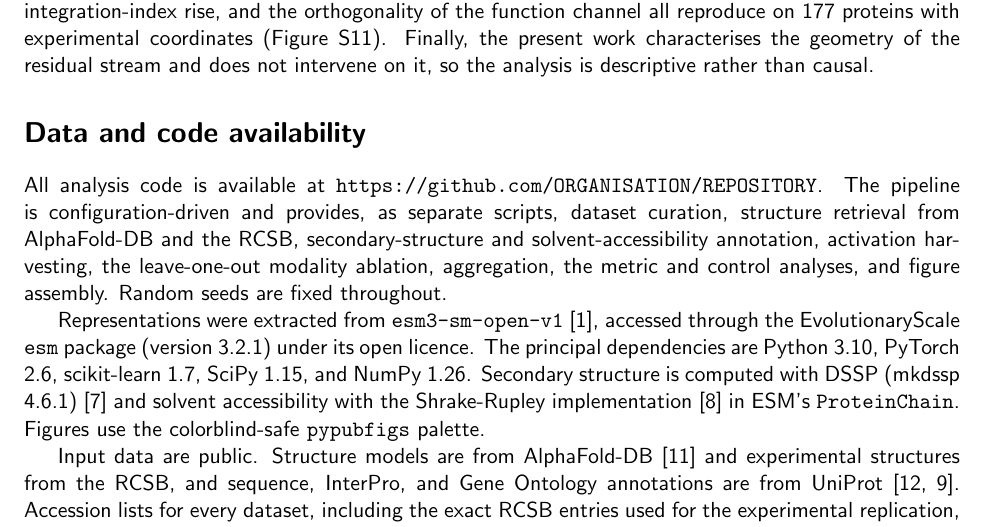
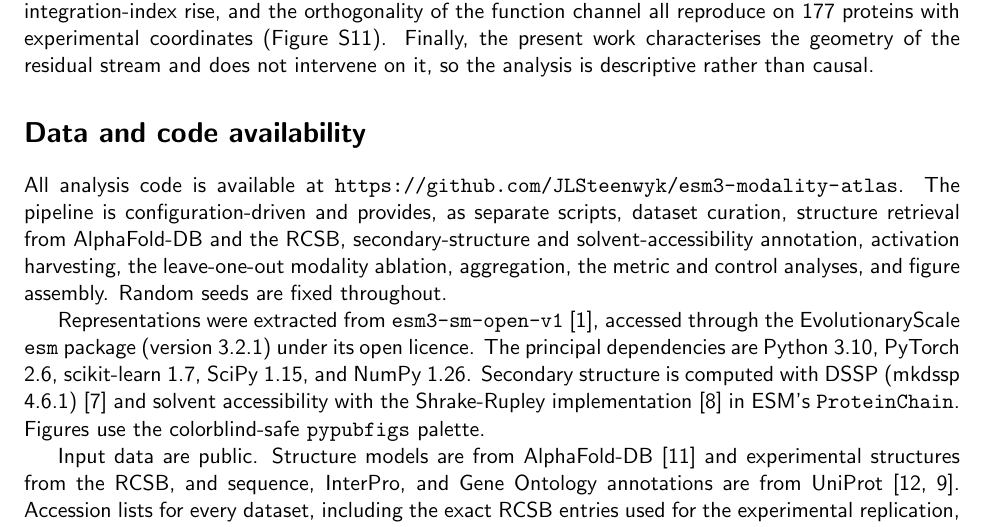
Before and after one commit to JLSteenwyk/esm3-modality-atlas, a LaTeX paper (paper/manuscript.tex): part of page 5 of 10, cut so that both start at the same text. Compiled offline with pdfLaTeX.

Commit message:
Fill in GitHub repository URL in availability statement
Co-Authored-By: Claude Opus 4.8 <noreply@anthropic.com>

```diff
--- a/paper/manuscript.tex
+++ b/paper/manuscript.tex
@@ -338,7 +338,7 @@ the analysis is descriptive rather than causal.
 
 \section*{Data and code availability}
 
-All analysis code is available at \url{https://github.com/ORGANISATION/REPOSITORY}. The
+All analysis code is available at \url{https://github.com/JLSteenwyk/esm3-modality-atlas}. The
 pipeline is configuration-driven and provides, as separate scripts, dataset curation,
 structure retrieval from AlphaFold-DB and the RCSB, secondary-structure and
 solvent-accessibility annotation, activation harvesting, the leave-one-out modality
```
Also changed, not shown: paper/paper.md (+1 -1 lines).
